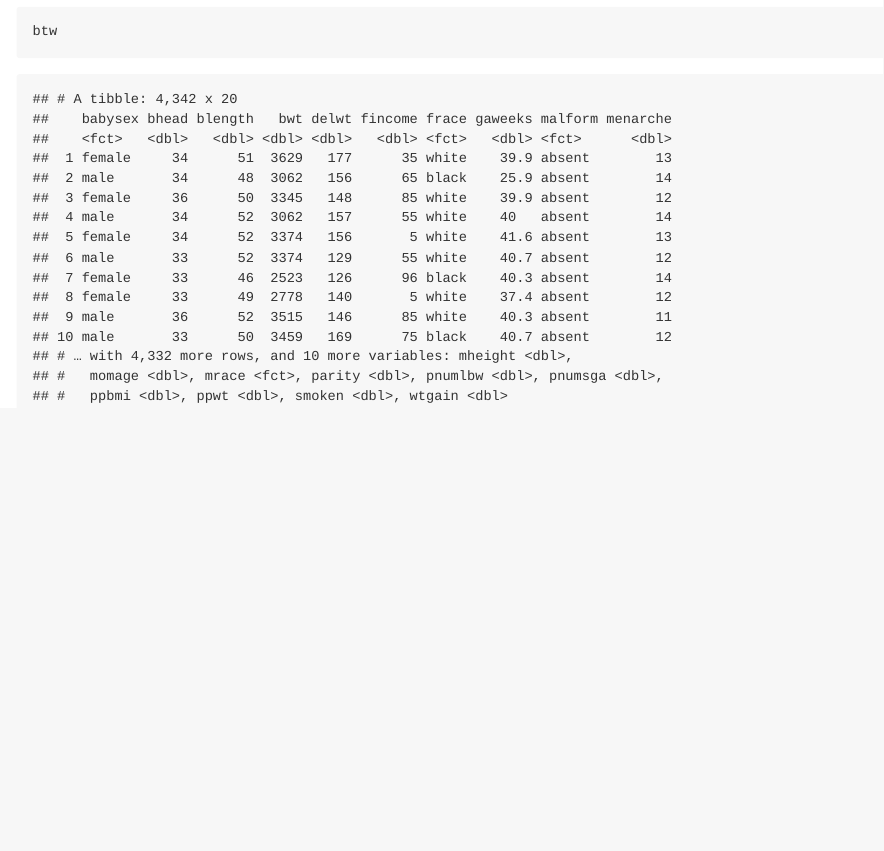
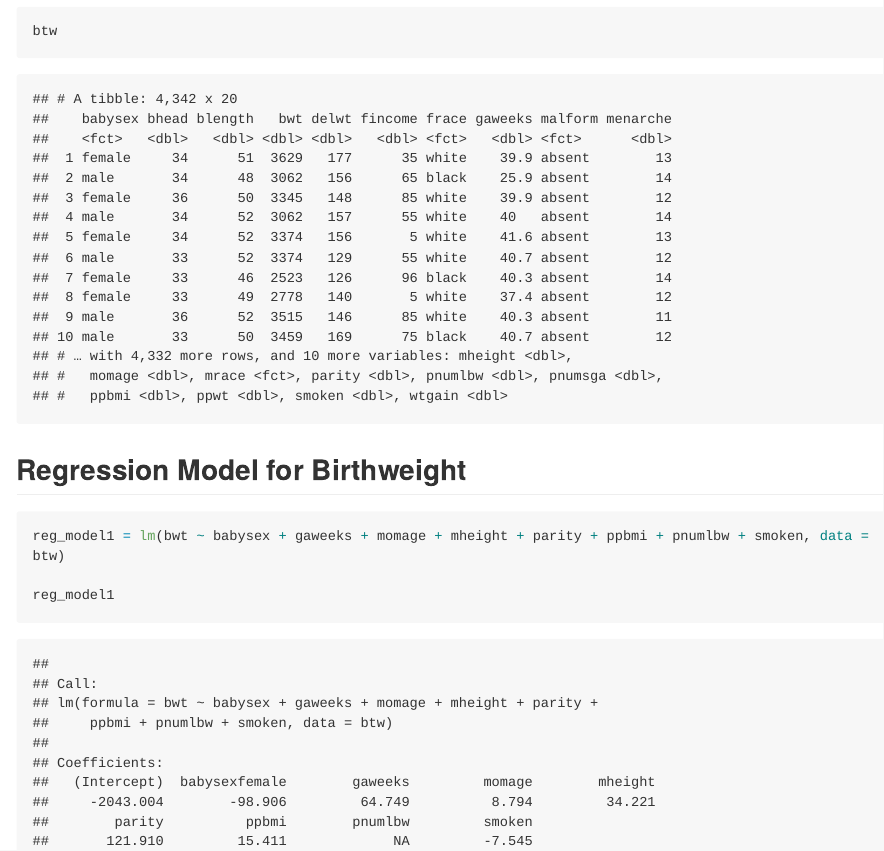
Before and after one commit to blm2156/p8105_hw6_blm2156, an R Markdown document (p8105_hw6_blm2156.Rmd): the page in a window 1100 px wide, from 960 px down. The pictures show the output file p8105_hw6_blm2156.md that the author committed with the source, drawn offline in the style of GitHub; long lines of code are wrapped.

Commit message:
regression model 1

````diff
--- a/p8105_hw6_blm2156.Rmd
+++ b/p8105_hw6_blm2156.Rmd
@@ -20,3 +20,9 @@ btw = read_csv("./data/birthweight.csv") %>%
   ))
 btw
 ```
+## Regression Model for Birthweight
+```{r}
+reg_model1 = lm(bwt ~ babysex + gaweeks + momage + mheight + parity + ppbmi + pnumlbw + smoken, data = btw)
+
+reg_model1
+```
````
Also changed, not shown: p8105_hw6_blm2156.md.
